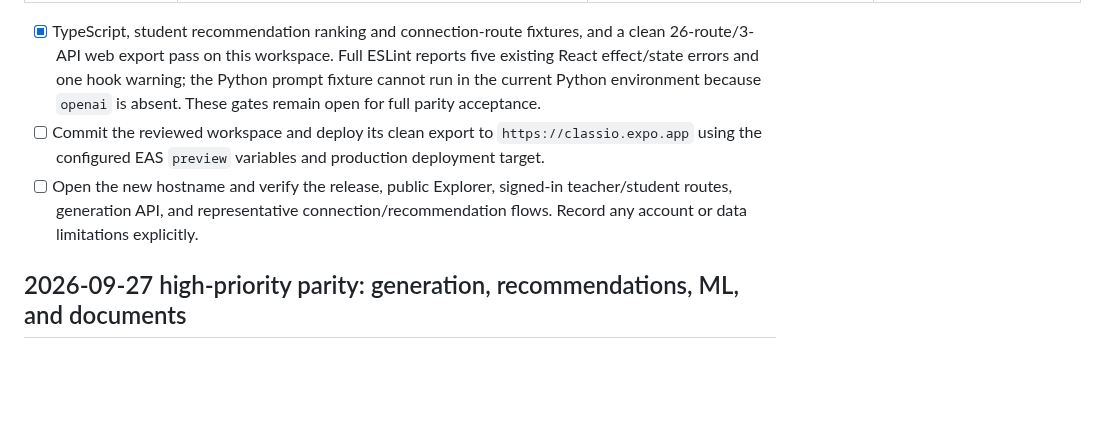
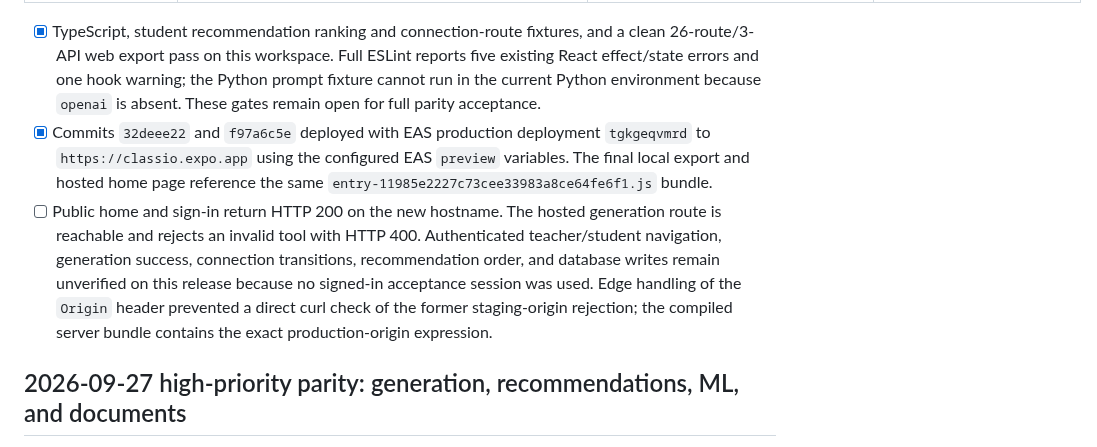
Before and after one commit to Thonygon/lesson-manager-app, a Markdown page: CLASSIO_EXPO_PARITY_CHECKLIST.md, the part around the change. Drawn GitHub-style; blank space fills up the shorter version.

Commit message:
Record Classio production deployment verification

```diff
--- a/CLASSIO_EXPO_PARITY_CHECKLIST.md
+++ b/CLASSIO_EXPO_PARITY_CHECKLIST.md
@@ -15,8 +15,8 @@ Deployment target from 2026-10-01: `https://classio.expo.app`. Historical releas
 | ML experiments and reports | `streamlit/services/ml_experiment_service.py` and `eic_report_service.py` enforce capability, eligibility, controlled jobs, integrity, audit, and protected artifacts. | Expo Developer reads metadata but cannot launch jobs, run integrity review, create reports, or download Python artifacts. | Add an authenticated Python worker/API and durable artifact boundary, then verify capability and one bounded run. |
 
 - [x] TypeScript, student recommendation ranking and connection-route fixtures, and a clean 26-route/3-API web export pass on this workspace. Full ESLint reports five existing React effect/state errors and one hook warning; the Python prompt fixture cannot run in the current Python environment because `openai` is absent. These gates remain open for full parity acceptance.
-- [ ] Commit the reviewed workspace and deploy its clean export to `https://classio.expo.app` using the configured EAS `preview` variables and production deployment target.
-- [ ] Open the new hostname and verify the release, public Explorer, signed-in teacher/student routes, generation API, and representative connection/recommendation flows. Record any account or data limitations explicitly.
+- [x] Commits `32deee22` and `f97a6c5e` deployed with EAS production deployment `tgkgeqvmrd` to `https://classio.expo.app` using the configured EAS `preview` variables. The final local export and hosted home page reference the same `entry-11985e2227c73cee33983a8ce64fe6f1.js` bundle.
+- [ ] Public home and sign-in return HTTP 200 on the new hostname. The hosted generation route is reachable and rejects an invalid tool with HTTP 400. Authenticated teacher/student navigation, generation success, connection transitions, recommendation order, and database writes remain unverified on this release because no signed-in acceptance session was used. Edge handling of the `Origin` header prevented a direct curl check of the former staging-origin rejection; the compiled server bundle contains the exact production-origin expression.
 
 ## 2026-09-27 high-priority parity: generation, recommendations, ML, and documents
 
```
